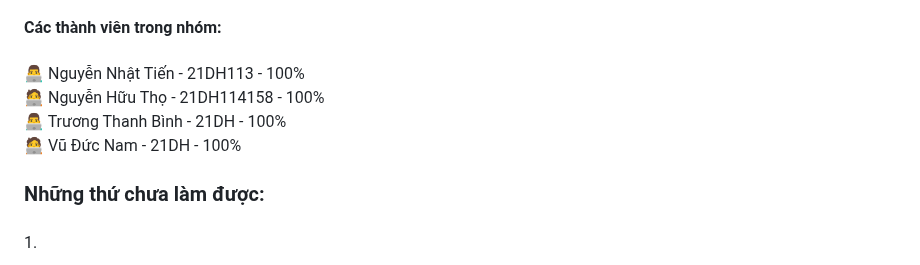
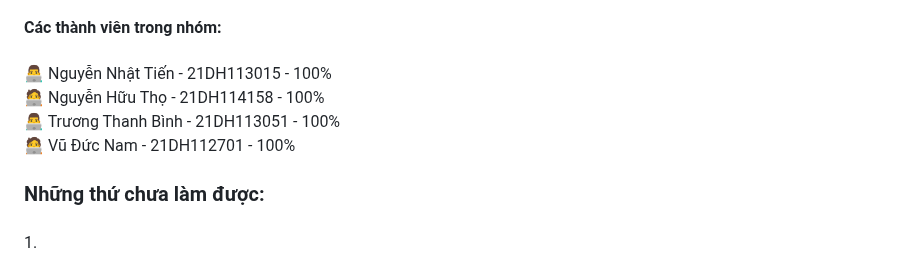
Before and after one commit to TienActor/Nhom3_Webthuexe_T6_Ca3, a Markdown page: README.md, the part around the change. Drawn GitHub-style.

```diff
--- a/README.md
+++ b/README.md
@@ -72,10 +72,10 @@
 
 ###
 
-<p align="left">👨‍💻 Nguyễn Nhật Tiến - 21DH113 - 100%
+<p align="left">👨‍💻 Nguyễn Nhật Tiến - 21DH113015 - 100%
   <br>🧑‍💻 Nguyễn Hữu Thọ - 21DH114158 - 100%
-  <br>👨‍💻 Trương Thanh Bình - 21DH - 100%
-  <br>🧑‍💻 Vũ Đức Nam - 21DH - 100%</p>
+  <br>👨‍💻 Trương Thanh Bình - 21DH113051 - 100%
+  <br>🧑‍💻 Vũ Đức Nam - 21DH112701 - 100%</p>
 
 ###
 
```
